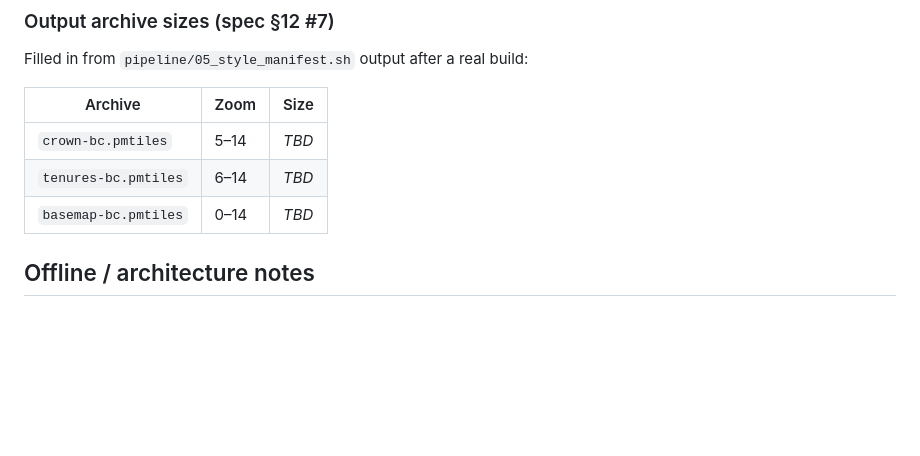
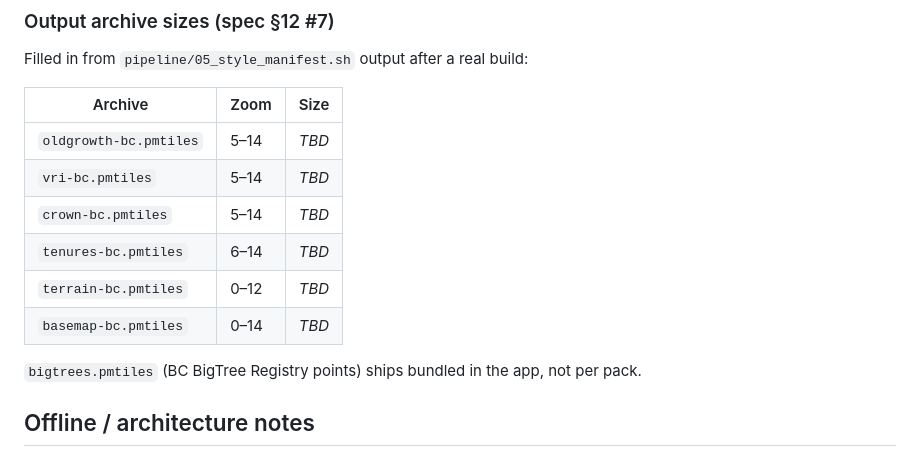
Before and after one commit to outdoorsavannah/crownland, a Markdown page: README.md, the part around one of its changes. GitHub-like rendering; blank space fills up the shorter version.

```diff
--- a/README.md
+++ b/README.md
@@ -54,9 +92,15 @@ Filled in from `pipeline/05_style_manifest.sh` output after a real build:
 
 | Archive | Zoom | Size |
 |---------|------|------|
-| `crown-bc.pmtiles`   | 5–14 | _TBD_ |
-| `tenures-bc.pmtiles` | 6–14 | _TBD_ |
-| `basemap-bc.pmtiles` | 0–14 | _TBD_ |
+| `oldgrowth-bc.pmtiles` | 5–14 | _TBD_ |
+| `vri-bc.pmtiles`       | 5–14 | _TBD_ |
+| `crown-bc.pmtiles`     | 5–14 | _TBD_ |
+| `tenures-bc.pmtiles`   | 6–14 | _TBD_ |
+| `terrain-bc.pmtiles`   | 0–12 | _TBD_ |
+| `basemap-bc.pmtiles`   | 0–14 | _TBD_ |
+
+`bigtrees.pmtiles` (BC BigTree Registry points) ships bundled in the app, not per
+pack.
 
 ## Offline / architecture notes
 
```
Also changed, not shown: other parts of README.md (+50 -10 lines).
